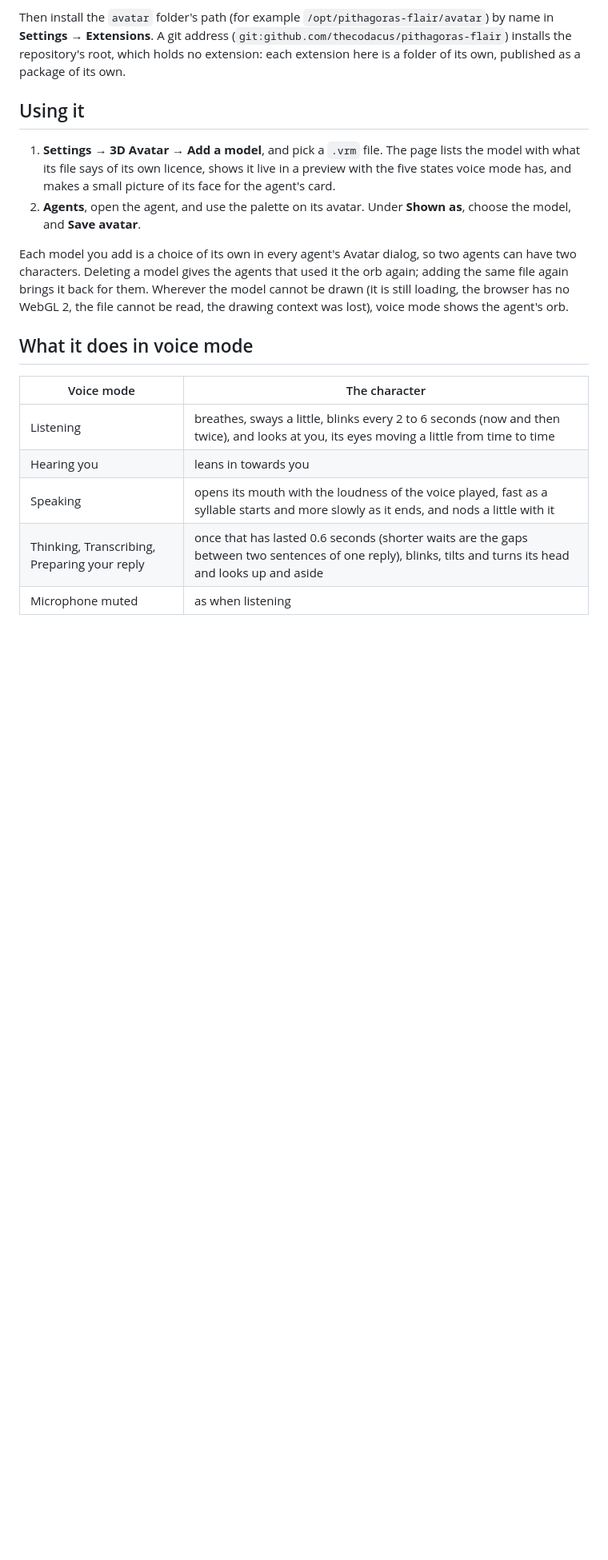
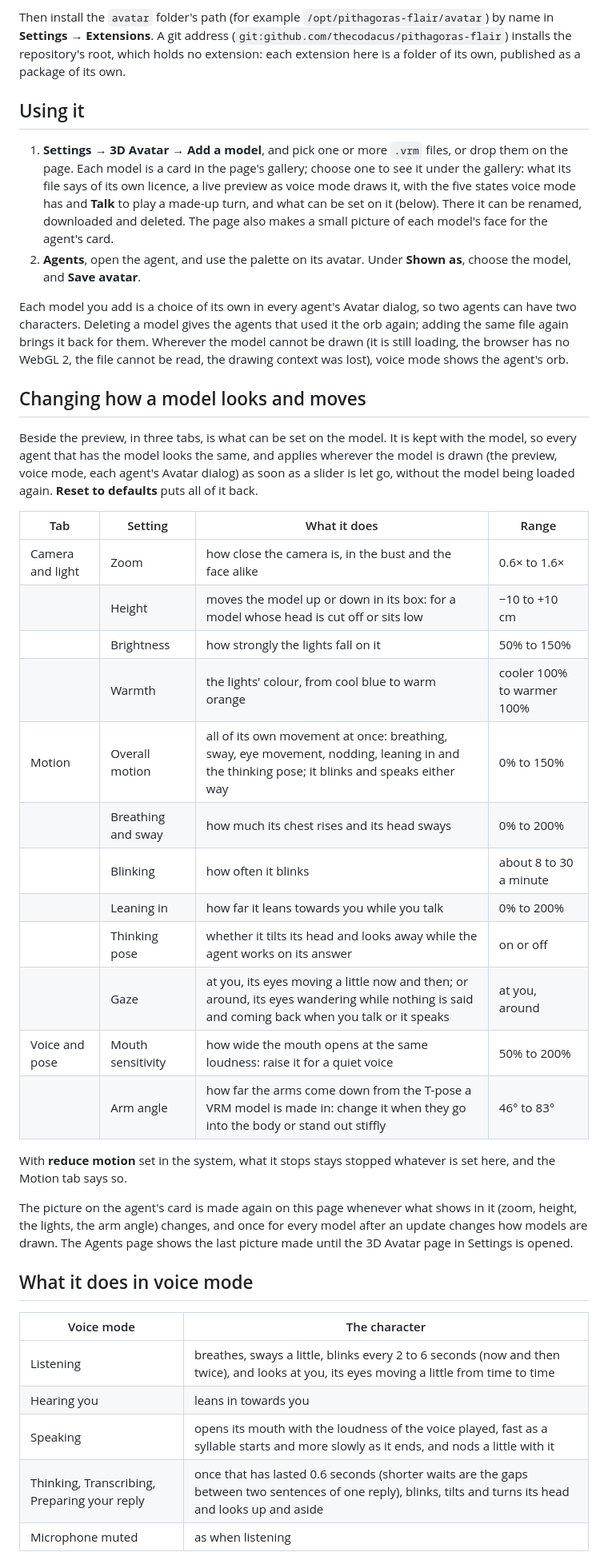
Before and after one commit to prometheion/pithagoras-flair, a Markdown page: avatar/README.md, the part around one of its changes. Shown at 80% size. GitHub-like rendering; blank space fills up the shorter version.

Commit message:
docs(avatar): how to change how a model looks and moves
Using it now describes the gallery, adding by picking or dropping files,
and the chosen model's card. A new section lists what can be set on a
model, by tab, with what each does and its range; says that it is kept
with the model and applies wherever the model is drawn once a slider is
let go, that Reset to defaults puts it back, and that the agent's card
picture is made again on the Settings page when what shows in it
changes, or once after an update changes how models are drawn. The
voice mode table is said to be the defaults, the licence section names
the badges, the Models section the free list, and Size and speed the
sizes the build makes now and the portraits made again.

```diff
--- a/avatar/README.md
+++ b/avatar/README.md
@@ -21,10 +21,33 @@ Then install the `avatar` folder's path (for example `/opt/pithagoras-flair/avat
 
 ## Using it
 
-1. **Settings → 3D Avatar → Add a model**, and pick a `.vrm` file. The page lists the model with what its file says of its own licence, shows it live in a preview with the five states voice mode has, and makes a small picture of its face for the agent's card.
+1. **Settings → 3D Avatar → Add a model**, and pick one or more `.vrm` files, or drop them on the page. Each model is a card in the page's gallery; choose one to see it under the gallery: what its file says of its own licence, a live preview as voice mode draws it, with the five states voice mode has and **Talk** to play a made-up turn, and what can be set on it (below). There it can be renamed, downloaded and deleted. The page also makes a small picture of each model's face for the agent's card.
 2. **Agents**, open the agent, and use the palette on its avatar. Under **Shown as**, choose the model, and **Save avatar**.
 
 Each model you add is a choice of its own in every agent's Avatar dialog, so two agents can have two characters. Deleting a model gives the agents that used it the orb again; adding the same file again brings it back for them. Wherever the model cannot be drawn (it is still loading, the browser has no WebGL 2, the file cannot be read, the drawing context was lost), voice mode shows the agent's orb.
+
+## Changing how a model looks and moves
+
+Beside the preview, in three tabs, is what can be set on the model. It is kept with the model, so every agent that has the model looks the same, and applies wherever the model is drawn (the preview, voice mode, each agent's Avatar dialog) as soon as a slider is let go, without the model being loaded again. **Reset to defaults** puts all of it back.
+
+| Tab | Setting | What it does | Range |
+| --- | --- | --- | --- |
+| Camera and light | Zoom | how close the camera is, in the bust and the face alike | 0.6× to 1.6× |
+| | Height | moves the model up or down in its box: for a model whose head is cut off or sits low | −10 to +10 cm |
+| | Brightness | how strongly the lights fall on it | 50% to 150% |
+| | Warmth | the lights' colour, from cool blue to warm orange | cooler 100% to warmer 100% |
+| Motion | Overall motion | all of its own movement at once: breathing, sway, eye movement, nodding, leaning in and the thinking pose; it blinks and speaks either way | 0% to 150% |
+| | Breathing and sway | how much its chest rises and its head sways | 0% to 200% |
+| | Blinking | how often it blinks | about 8 to 30 a minute |
+| | Leaning in | how far it leans towards you while you talk | 0% to 200% |
+| | Thinking pose | whether it tilts its head and looks away while the agent works on its answer | on or off |
+| | Gaze | at you, its eyes moving a little now and then; or around, its eyes wandering while nothing is said and coming back when you talk or it speaks | at you, around |
+| Voice and pose | Mouth sensitivity | how wide the mouth opens at the same loudness: raise it for a quiet voice | 50% to 200% |
+| | Arm angle | how far the arms come down from the T-pose a VRM model is made in: change it when they go into the body or stand out stiffly | 46° to 83° |
+
+With **reduce motion** set in the system, what it stops stays stopped whatever is set here, and the Motion tab says so.
+
+The picture on the agent's card is made again on this page whenever what shows in it (zoom, height, the lights, the arm angle) changes, and once for every model after an update changes how models are drawn. The Agents page shows the last picture made until the 3D Avatar page in Settings is opened.
 
 ## What it does in voice mode
 
```
Also changed, not shown: other parts of avatar/README.md (+5 -3 lines).
